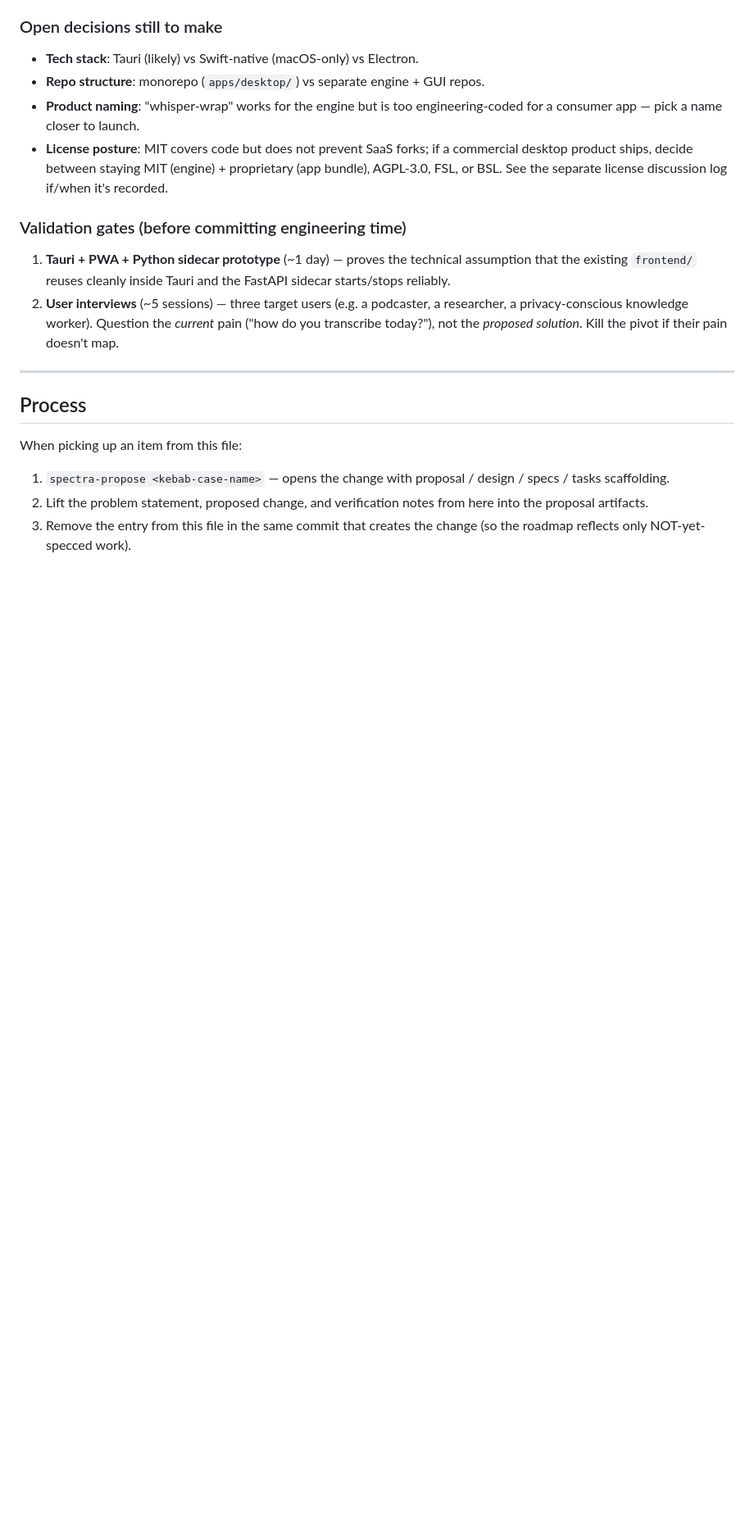
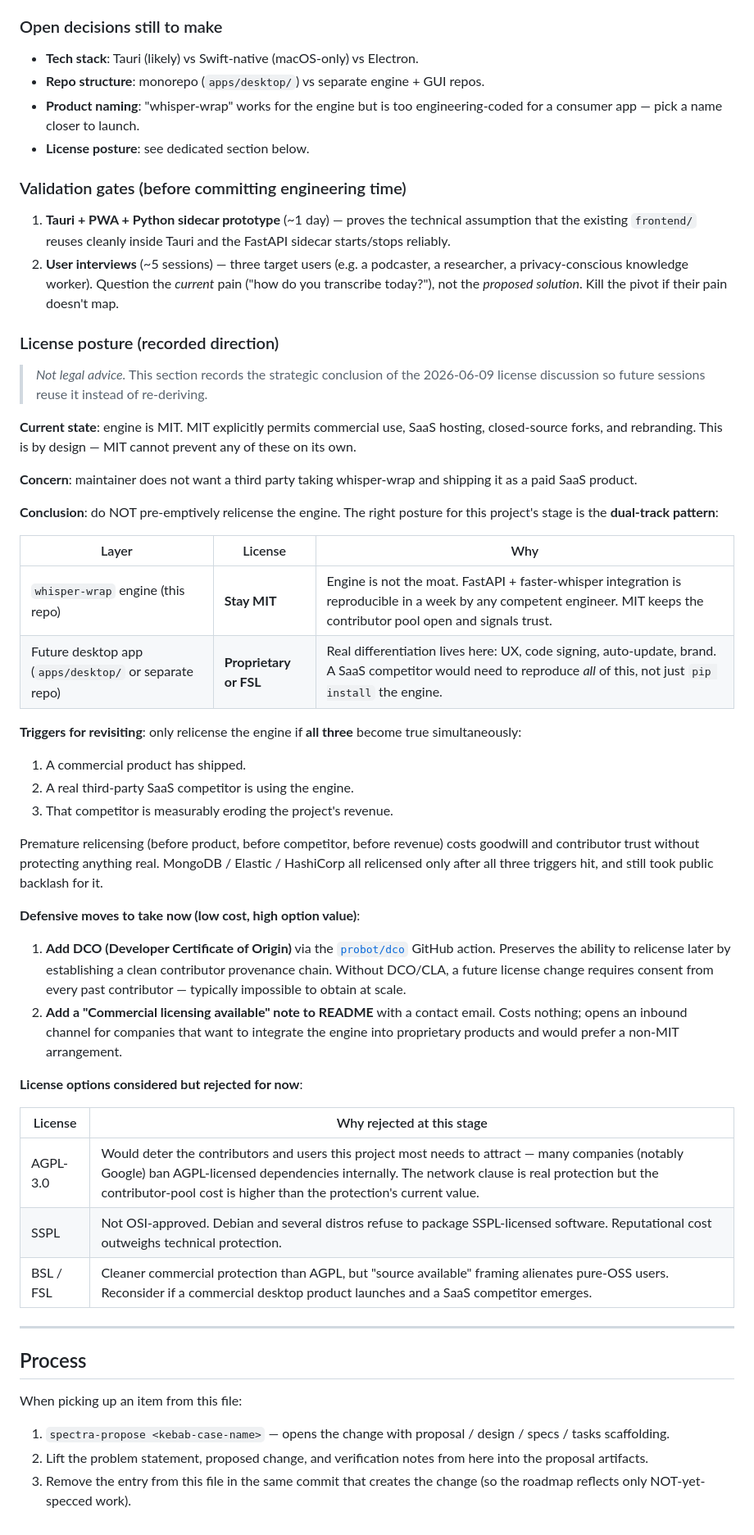
Before and after one commit to shdennlin/whisper-wrap, a Markdown page: docs/ROADMAP.md, the part around the change. Shown at 82% size. Rendered like a GitHub page; blank space fills up the shorter version.

Commit message:
docs(roadmap): record license posture decision (dual-track, stay MIT for now)
Documents the conclusion of the 2026-06-09 license discussion: keep the
engine MIT, plan to ship any future desktop product as proprietary or
FSL, and do not pre-emptively relicense the engine before a product +
real competitor + revenue impact all exist. Captures rejected options
(AGPL-3.0, SSPL, BSL/FSL) with reasoning, and lists defensive low-cost
moves to take now (DCO action, commercial-licensing contact in README)
to preserve future relicensing options.

```diff
--- a/docs/ROADMAP.md
+++ b/docs/ROADMAP.md
@@ -73,10 +73,7 @@ secondary windows under the same icon. Server stays at `127.0.0.1:8000` —
 - **Repo structure**: monorepo (`apps/desktop/`) vs separate engine + GUI repos.
 - **Product naming**: "whisper-wrap" works for the engine but is too
   engineering-coded for a consumer app — pick a name closer to launch.
-- **License posture**: MIT covers code but does not prevent SaaS forks; if
-  a commercial desktop product ships, decide between staying MIT
-  (engine) + proprietary (app bundle), AGPL-3.0, FSL, or BSL. See the
-  separate license discussion log if/when it's recorded.
+- **License posture**: see dedicated section below.
 
 ### Validation gates (before committing engineering time)
 
@@ -87,6 +84,60 @@ secondary windows under the same icon. Server stays at `127.0.0.1:8000` —
    podcaster, a researcher, a privacy-conscious knowledge worker).
    Question the *current* pain ("how do you transcribe today?"), not
    the *proposed solution*. Kill the pivot if their pain doesn't map.
+
+### License posture (recorded direction)
+
+> *Not legal advice.* This section records the strategic conclusion of
+> the 2026-06-09 license discussion so future sessions reuse it instead
+> of re-deriving.
+
+**Current state**: engine is MIT. MIT explicitly permits commercial use,
+SaaS hosting, closed-source forks, and rebranding. This is by design — MIT
+cannot prevent any of these on its own.
+
+**Concern**: maintainer does not want a third party taking whisper-wrap and
+shipping it as a paid SaaS product.
+
+**Conclusion**: do NOT pre-emptively relicense the engine. The right
+posture for this project's stage is the **dual-track pattern**:
+
+| Layer | License | Why |
+| - | - | - |
+| `whisper-wrap` engine (this repo) | **Stay MIT** | Engine is not the moat. FastAPI + faster-whisper integration is reproducible in a week by any competent engineer. MIT keeps the contributor pool open and signals trust. |
+| Future desktop app (`apps/desktop/` or separate repo) | **Proprietary or FSL** | Real differentiation lives here: UX, code signing, auto-update, brand. A SaaS competitor would need to reproduce *all* of this, not just `pip install` the engine. |
+
+**Triggers for revisiting**: only relicense the engine if **all three**
+become true simultaneously:
+
+1. A commercial product has shipped.
+2. A real third-party SaaS competitor is using the engine.
+3. That competitor is measurably eroding the project's revenue.
+
+Premature relicensing (before product, before competitor, before revenue)
+costs goodwill and contributor trust without protecting anything real.
+MongoDB / Elastic / HashiCorp all relicensed only after all three triggers
+hit, and still took public backlash for it.
+
+**Defensive moves to take now (low cost, high option value)**:
+
+1. **Add DCO (Developer Certificate of Origin)** via the
+   [`probot/dco`](https://github.com/probot/dco) GitHub action.
+   Preserves the ability to relicense later by establishing a clean
+   contributor provenance chain. Without DCO/CLA, a future license
+   change requires consent from every past contributor — typically
+   impossible to obtain at scale.
+2. **Add a "Commercial licensing available" note to README** with a
+   contact email. Costs nothing; opens an inbound channel for
+   companies that want to integrate the engine into proprietary
+   products and would prefer a non-MIT arrangement.
+
+**License options considered but rejected for now**:
+
+| License | Why rejected at this stage |
+| - | - |
+| AGPL-3.0 | Would deter the contributors and users this project most needs to attract — many companies (notably Google) ban AGPL-licensed dependencies internally. The network clause is real protection but the contributor-pool cost is higher than the protection's current value. |
+| SSPL | Not OSI-approved. Debian and several distros refuse to package SSPL-licensed software. Reputational cost outweighs technical protection. |
+| BSL / FSL | Cleaner commercial protection than AGPL, but "source available" framing alienates pure-OSS users. Reconsider if a commercial desktop product launches and a SaaS competitor emerges. |
 
 ---
 
```
